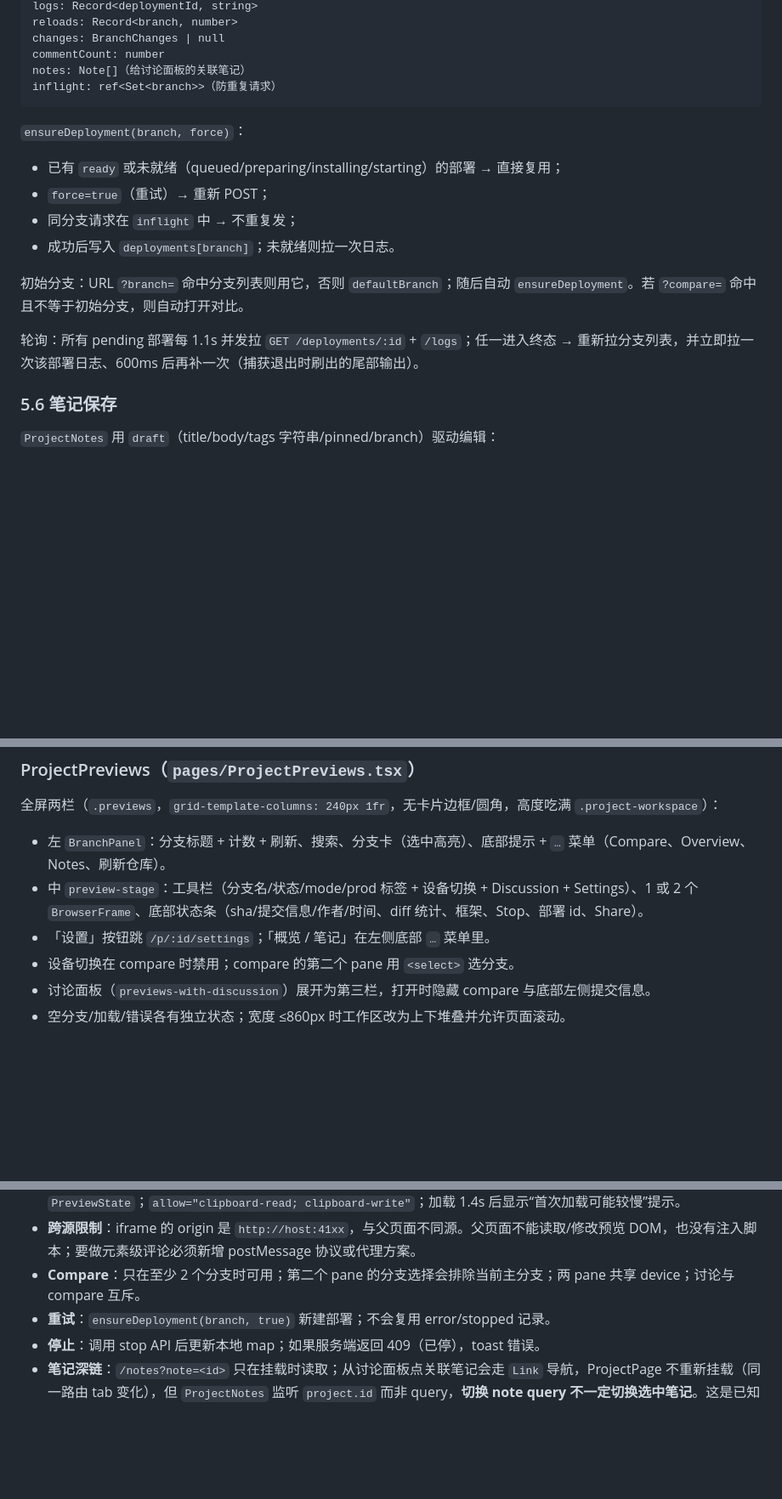
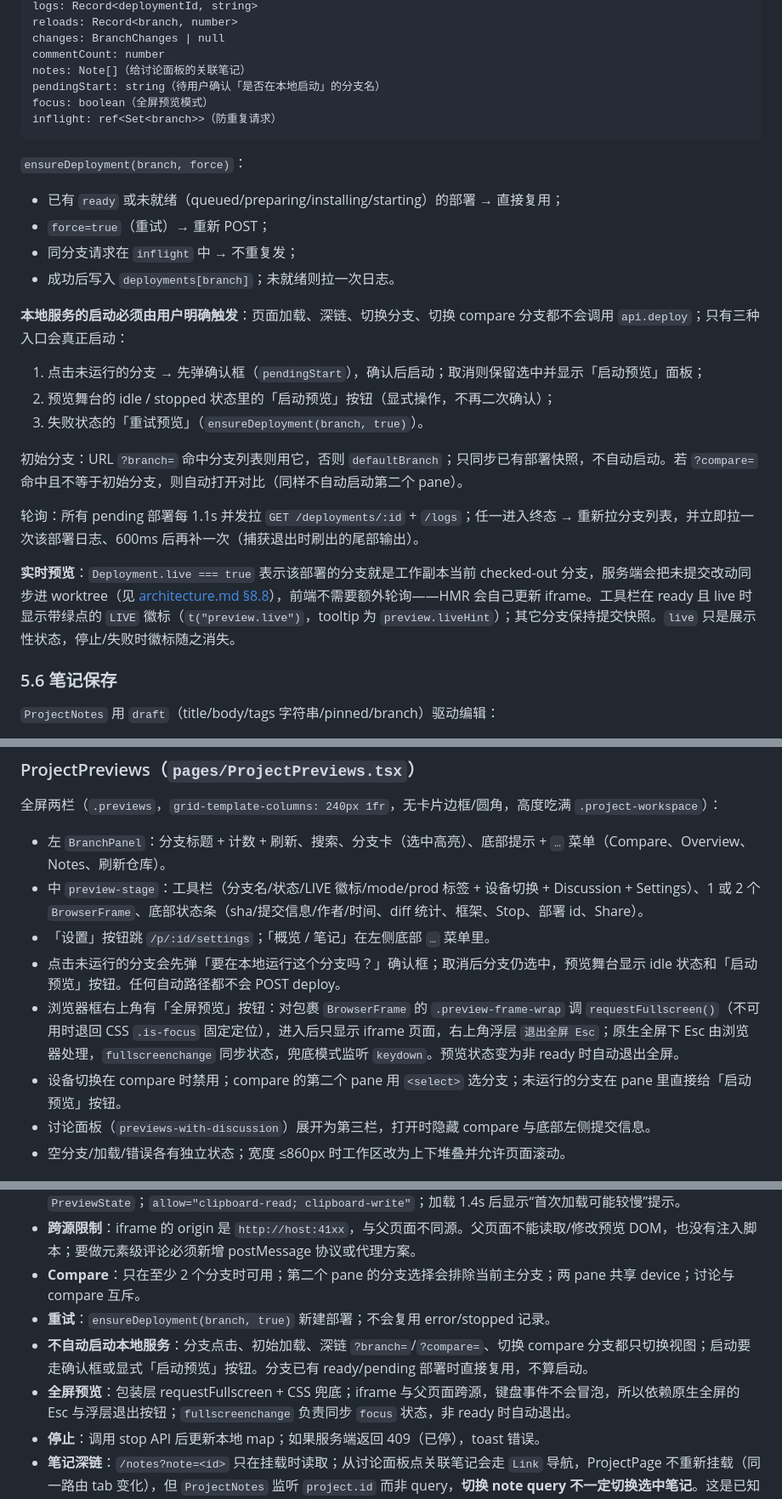
Before and after one commit to Zeyi-Lin/Vercio, a Markdown page: docs/frontend.md, 3 parts joined by grey strips. Shown at 85% size. Drawn GitHub-style; blank space fills up the shorter version.

````diff
--- a/docs/frontend.md
+++ b/docs/frontend.md
@@ -192,6 +192,8 @@ reloads: Record<branch, number>
 changes: BranchChanges | null
 commentCount: number
 notes: Note[]（给讨论面板的关联笔记）
+pendingStart: string（待用户确认「是否在本地启动」的分支名）
+focus: boolean（全屏预览模式）
 inflight: ref<Set<branch>>（防重复请求）
 ```
 
@@ -202,9 +204,17 @@ inflight: ref<Set<branch>>（防重复请求）
 - 同分支请求在 `inflight` 中 → 不重复发；
 - 成功后写入 `deployments[branch]`；未就绪则拉一次日志。
 
-初始分支：URL `?branch=` 命中分支列表则用它，否则 `defaultBranch`；随后自动 `ensureDeployment`。若 `?compare=` 命中且不等于初始分支，则自动打开对比。
+**本地服务的启动必须由用户明确触发**：页面加载、深链、切换分支、切换 compare 分支都不会调用 `api.deploy`；只有三种入口会真正启动：
+
+1. 点击未运行的分支 → 先弹确认框（`pendingStart`），确认后启动；取消则保留选中并显示「启动预览」面板；
+2. 预览舞台的 idle / stopped 状态里的「启动预览」按钮（显式操作，不再二次确认）；
+3. 失败状态的「重试预览」（`ensureDeployment(branch, true)`）。
+
+初始分支：URL `?branch=` 命中分支列表则用它，否则 `defaultBranch`；只同步已有部署快照，不自动启动。若 `?compare=` 命中且不等于初始分支，则自动打开对比（同样不自动启动第二个 pane）。
 
 轮询：所有 pending 部署每 1.1s 并发拉 `GET /deployments/:id` + `/logs`；任一进入终态 → 重新拉分支列表，并立即拉一次该部署日志、600ms 后再补一次（捕获退出时刷出的尾部输出）。
+
+**实时预览**：`Deployment.live === true` 表示该部署的分支就是工作副本当前 checked-out 分支，服务端会把未提交改动同步进 worktree（见 [architecture.md §8.8](architecture.md)），前端不需要额外轮询——HMR 会自己更新 iframe。工具栏在 ready 且 live 时显示带绿点的 `LIVE` 徽标（`t("preview.live")`，tooltip 为 `preview.liveHint`）；其它分支保持提交快照。`live` 只是展示性状态，停止/失败时徽标随之消失。
 
 ### 5.6 笔记保存
 
@@ -261,9 +271,11 @@ inflight: ref<Set<branch>>（防重复请求）
 全屏两栏（`.previews`，`grid-template-columns: 240px 1fr`，无卡片边框/圆角，高度吃满 `.project-workspace`）：
 
 - 左 `BranchPanel`：分支标题 + 计数 + 刷新、搜索、分支卡（选中高亮）、底部提示 + `…` 菜单（Compare、Overview、Notes、刷新仓库）。
-- 中 `preview-stage`：工具栏（分支名/状态/mode/prod 标签 + 设备切换 + Discussion + Settings）、1 或 2 个 `BrowserFrame`、底部状态条（sha/提交信息/作者/时间、diff 统计、框架、Stop、部署 id、Share）。
+- 中 `preview-stage`：工具栏（分支名/状态/LIVE 徽标/mode/prod 标签 + 设备切换 + Discussion + Settings）、1 或 2 个 `BrowserFrame`、底部状态条（sha/提交信息/作者/时间、diff 统计、框架、Stop、部署 id、Share）。
 - 「设置」按钮跳 `/p/:id/settings`；「概览 / 笔记」在左侧底部 `…` 菜单里。
-- 设备切换在 compare 时禁用；compare 的第二个 pane 用 `<select>` 选分支。
+- 点击未运行的分支会先弹「要在本地运行这个分支吗？」确认框；取消后分支仍选中，预览舞台显示 idle 状态和「启动预览」按钮。任何自动路径都不会 POST deploy。
+- 浏览器框右上角有「全屏预览」按钮：对包裹 `BrowserFrame` 的 `.preview-frame-wrap` 调 `requestFullscreen()`（不可用时退回 CSS `.is-focus` 固定定位），进入后只显示 iframe 页面，右上角浮层 `退出全屏 Esc`；原生全屏下 Esc 由浏览器处理，`fullscreenchange` 同步状态，兜底模式监听 `keydown`。预览状态变为非 ready 时自动退出全屏。
+- 设备切换在 compare 时禁用；compare 的第二个 pane 用 `<select>` 选分支；未运行的分支在 pane 里直接给「启动预览」按钮。
 - 讨论面板（`previews-with-discussion`）展开为第三栏，打开时隐藏 compare 与底部左侧提交信息。
 - 空分支/加载/错误各有独立状态；宽度 ≤860px 时工作区改为上下堆叠并允许页面滚动。
 
@@ -385,6 +397,8 @@ renderMarkdown = (src) => DOMPurify.sanitize(marked.parse(src), { ADD_ATTR: ["ta
 - **跨源限制**：iframe 的 origin 是 `http://host:41xx`，与父页面不同源。父页面不能读取/修改预览 DOM，也没有注入脚本；要做元素级评论必须新增 postMessage 协议或代理方案。
 - **Compare**：只在至少 2 个分支时可用；第二个 pane 的分支选择会排除当前主分支；两 pane 共享 device；讨论与 compare 互斥。
 - **重试**：`ensureDeployment(branch, true)` 新建部署；不会复用 error/stopped 记录。
+- **不自动启动本地服务**：分支点击、初始加载、深链 `?branch=`/`?compare=`、切换 compare 分支都只切换视图；启动要走确认框或显式「启动预览」按钮。分支已有 ready/pending 部署时直接复用，不算启动。
+- **全屏预览**：包装层 requestFullscreen + CSS 兜底；iframe 与父页面跨源，键盘事件不会冒泡，所以依赖原生全屏的 Esc 与浮层退出按钮；`fullscreenchange` 负责同步 `focus` 状态，非 ready 时自动退出。
 - **停止**：调用 stop API 后更新本地 map；如果服务端返回 409（已停），toast 错误。
 - **笔记深链**：`/notes?note=<id>` 只在挂载时读取；从讨论面板点关联笔记会走 `Link` 导航，ProjectPage 不重新挂载（同一路由 tab 变化），但 `ProjectNotes` 监听 `project.id` 而非 query，**切换 note query 不一定切换选中笔记**。这是已知行为，改深链时要一起处理。
 - **相对时间**：`relativeTime()` 在渲染时计算，没有定时器；页面不重渲染时不会自动“变旧”。
````
Also changed, not shown: README.en.md (+2 -1 lines), README.md (+2 -1 lines), docs/images/mobile-preview.jpg, docs/images/previews-light.jpg, 5 other files.
